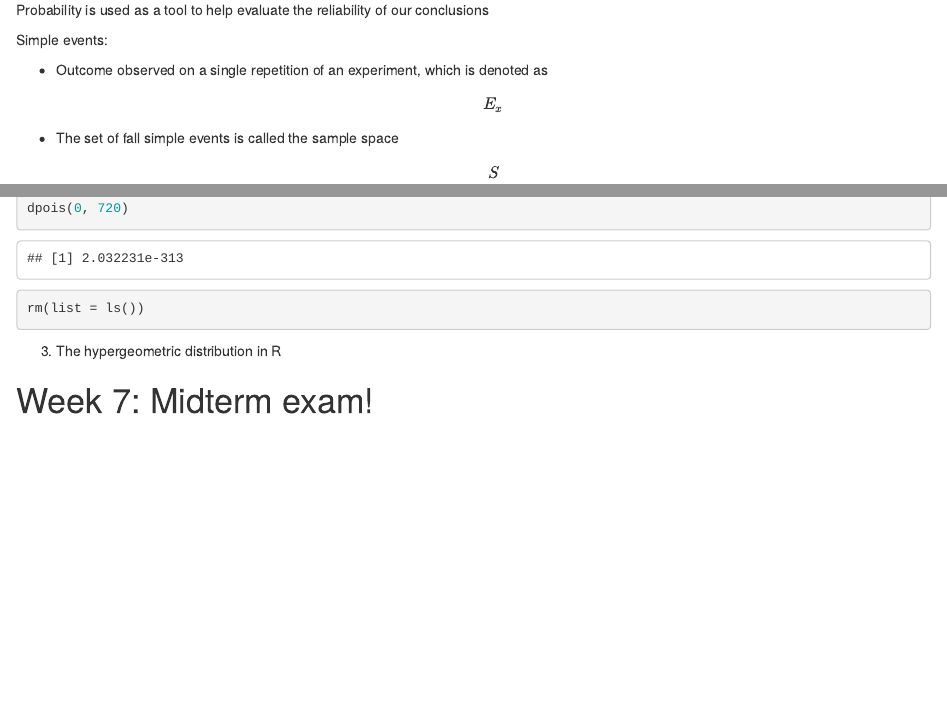
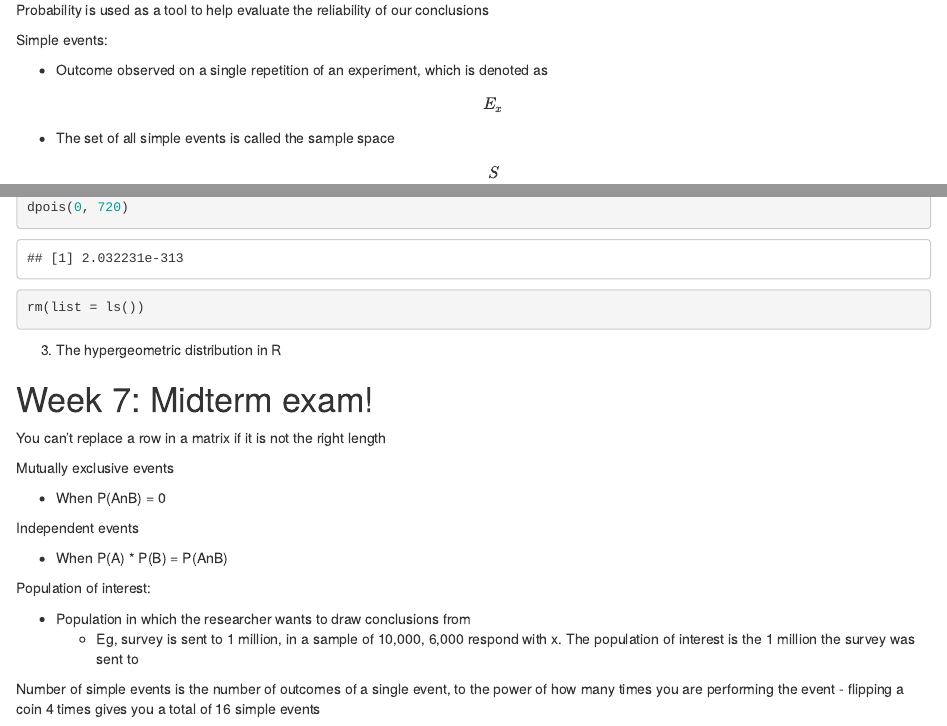
Before and after one commit to andytyuan2/CIND-123-2024, an R Markdown document (Course Notes.Rmd): the page in a window 1100 px wide, from 8630 px down, and a second part further down, joined at a grey line. Rendered offline with R 4.5, knitr and Pandoc, with nearby package versions; both versions are drawn in the output format of the newer one; code that draws random numbers runs with fixed seeds of ours; some code elsewhere in the file could not run offline.

Commit message:
updating based on local

```diff
--- a/Course Notes.Rmd
+++ b/Course Notes.Rmd
@@ -3,8 +3,8 @@ title: "CIND 123 Course Notes"
 author: "Andy Yuan"
 date: "`r Sys.Date()`"
 output:
+  html_document: default
   pdf_document: default
-  html_document: default
 ---
 
 # Week 1: Jan 11 - Jan 18, 2024
@@ -901,7 +901,7 @@ Probability is used as a tool to help evaluate the reliability of our conclusion
 Simple events:
 
   - Outcome observed on a single repetition of an experiment, which is denoted as $$ E_x $$
-  - The set of fall simple events is called the sample space $$ S $$
+  - The set of all simple events is called the sample space $$ S $$
 
 $$ S = {E_1, E_2, E_3, E_4, E_5, E_6} $$
 
@@ -1343,3 +1343,21 @@ rm(list = ls())
 
 
 # Week 7: Midterm exam!
+
+You can't replace a row in a matrix if it is not the right length
+
+Mutually exclusive events
+
+  - When P(AnB) = 0
+
+Independent events
+
+  - When P(A) * P(B) = P(AnB)
+
+Population of interest:
+
+  - Population in which the researcher wants to draw conclusions from
+    - Eg, survey is sent to 1 million, in a sample of 10,000, 6,000 respond with x. The population of interest is the 1 million the survey was sent to
+
+Number of simple events is the number of outcomes of a single event, to the power of how many times you are performing the event
+  - flipping a coin 4 times gives you a total of 16 simple events
```
Also changed, not shown: Course Notes.Rmd (2 more changed lines).
